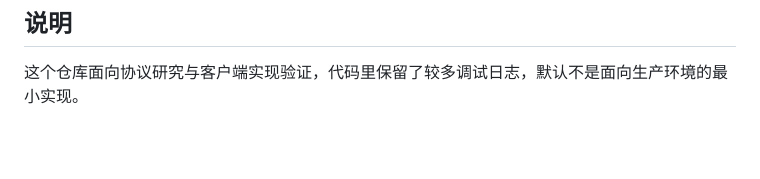
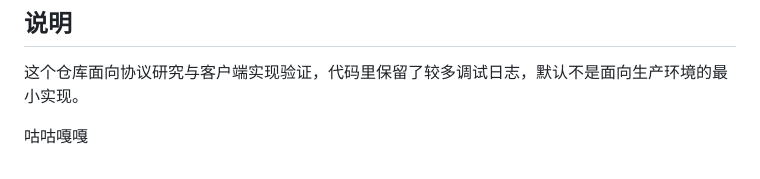
Before and after one commit to HuYihe2008/endfield, a Markdown page: README.md, the part around the change. GitHub-like rendering; blank space fills up the shorter version.

Commit message:
docs: 更新README.md中的说明内容
添加了额外的说明文本"咕咕嘎嘎"到文档末尾

```diff
--- a/README.md
+++ b/README.md
@@ -244,3 +244,5 @@ zlib.crc32(cs_body_plain) & 0xFFFFFFFF
 ## 说明
 
 这个仓库面向协议研究与客户端实现验证，代码里保留了较多调试日志，默认不是面向生产环境的最小实现。
+
+咕咕嘎嘎
```
